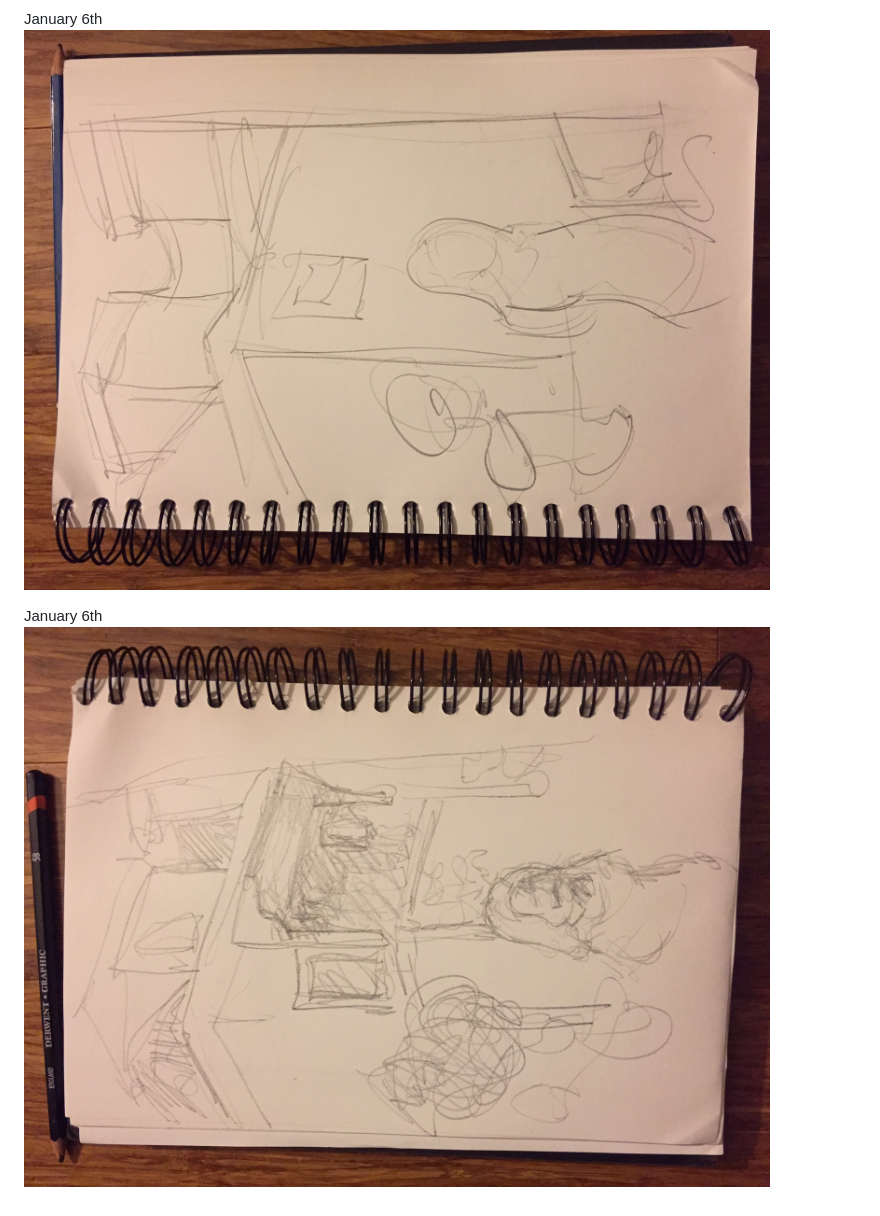
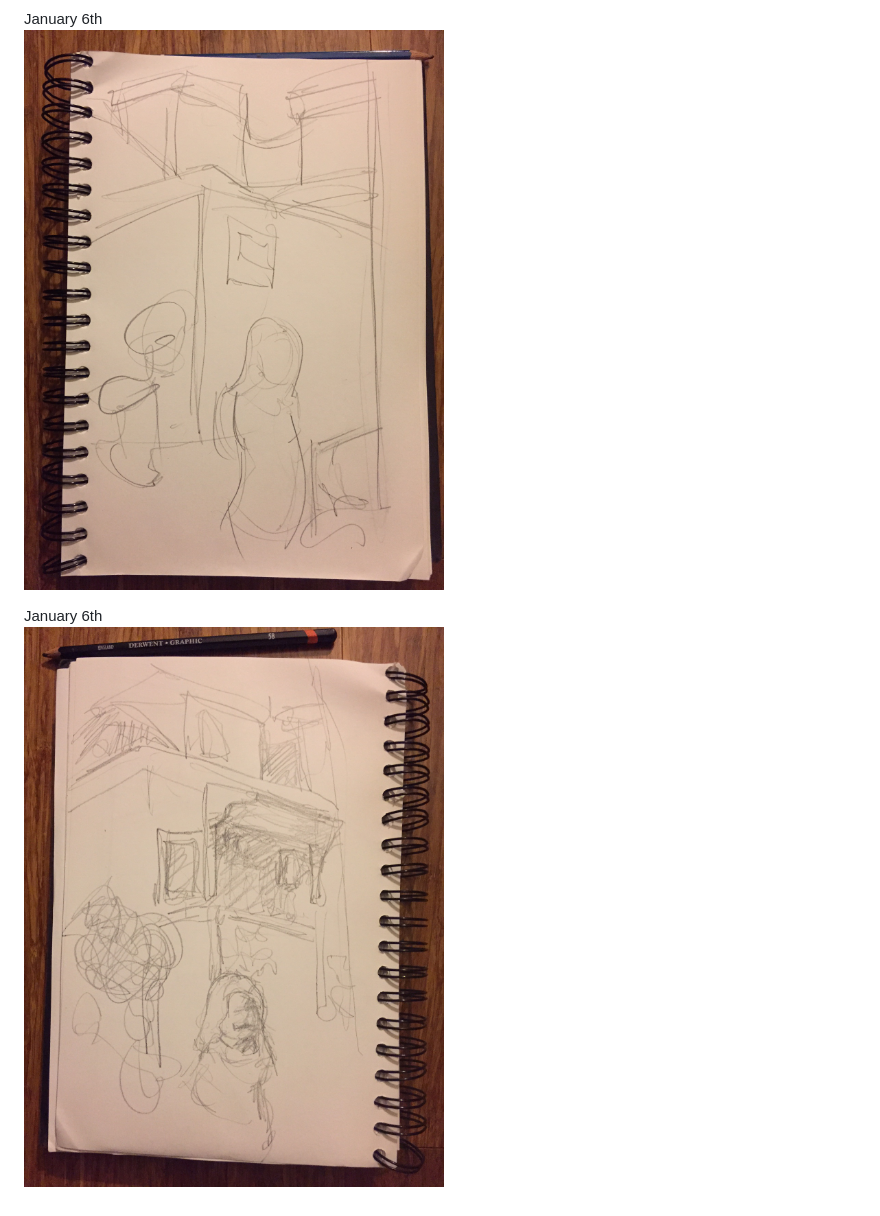
Before and after one commit to bustardcelly/same-image-2017, a Markdown page: README.md, the part around the change. Drawn GitHub-style; pictures changed too: images/20170107.JPG (added), images/20170108.JPG (added).

Commit message:
update with images,

```diff
--- a/README.md
+++ b/README.md
@@ -27,9 +27,9 @@ Explorations in drawing the same image every day, all year.
 </p>
 <p style="border: 1px solid #a1a1a1; width: 100%; max-width: 480px; padding: 10px 14px;">
   <span>January 6th</span><br>
-  <img src="images/20170107_orig.JPG" alt="January 7th, 2017" style="width: 100%;">
+  <img src="images/20170107.JPG" alt="January 7th, 2017" style="width: 100%;">
 </p>
 <p style="border: 1px solid #a1a1a1; width: 100%; max-width: 480px; padding: 10px 14px;">
   <span>January 6th</span><br>
-  <img src="images/20170108_orig.JPG" alt="January 8th, 2017" style="width: 100%;">
+  <img src="images/20170108.JPG" alt="January 8th, 2017" style="width: 100%;">
 </p>
```
